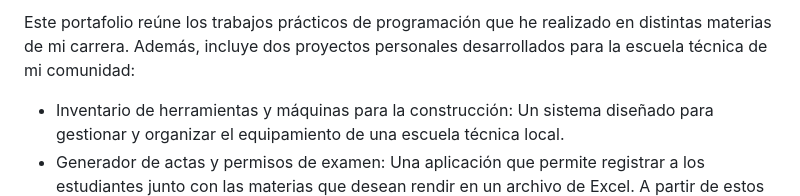
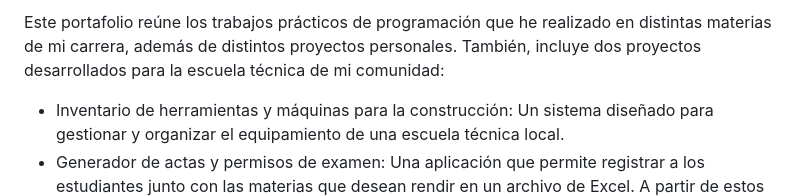
Before and after one commit to yamili19/Portfolio-Yamili-Yarbouh, a Markdown page: README.md, the part around the change. Rendered like a GitHub page.

```diff
--- a/README.md
+++ b/README.md
@@ -1,4 +1,4 @@
-Este portafolio reúne los trabajos prácticos de programación que he realizado en distintas materias de mi carrera. Además, incluye dos proyectos personales desarrollados para la escuela técnica de mi comunidad:
+Este portafolio reúne los trabajos prácticos de programación que he realizado en distintas materias de mi carrera, además de distintos proyectos personales. También, incluye dos proyectos desarrollados para la escuela técnica de mi comunidad:
 * Inventario de herramientas y máquinas para la construcción: Un sistema diseñado para gestionar y organizar el equipamiento de una escuela técnica local.
 * Generador de actas y permisos de examen: Una aplicación que permite registrar a los estudiantes junto con las materias que desean rendir en un archivo de Excel. A partir de estos datos, el sistema genera automáticamente las actas de examen y los permisos correspondientes, facilitando la administración académica.
 Dentro de la carpeta simulación se encuentran los trabajo prácticos de la materia simulación, dentro de la carpeta encontrarán el enunciado del tp y el desarrollo del mismo.
```
